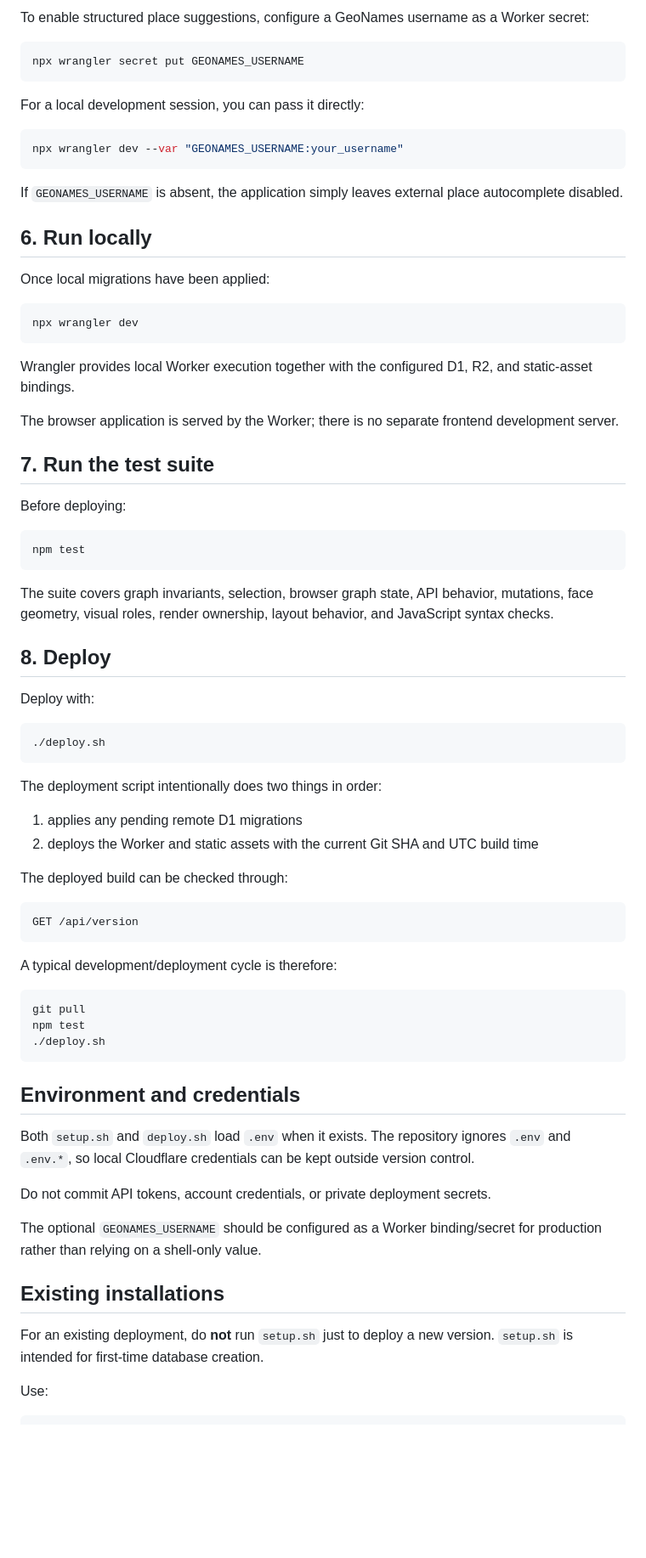
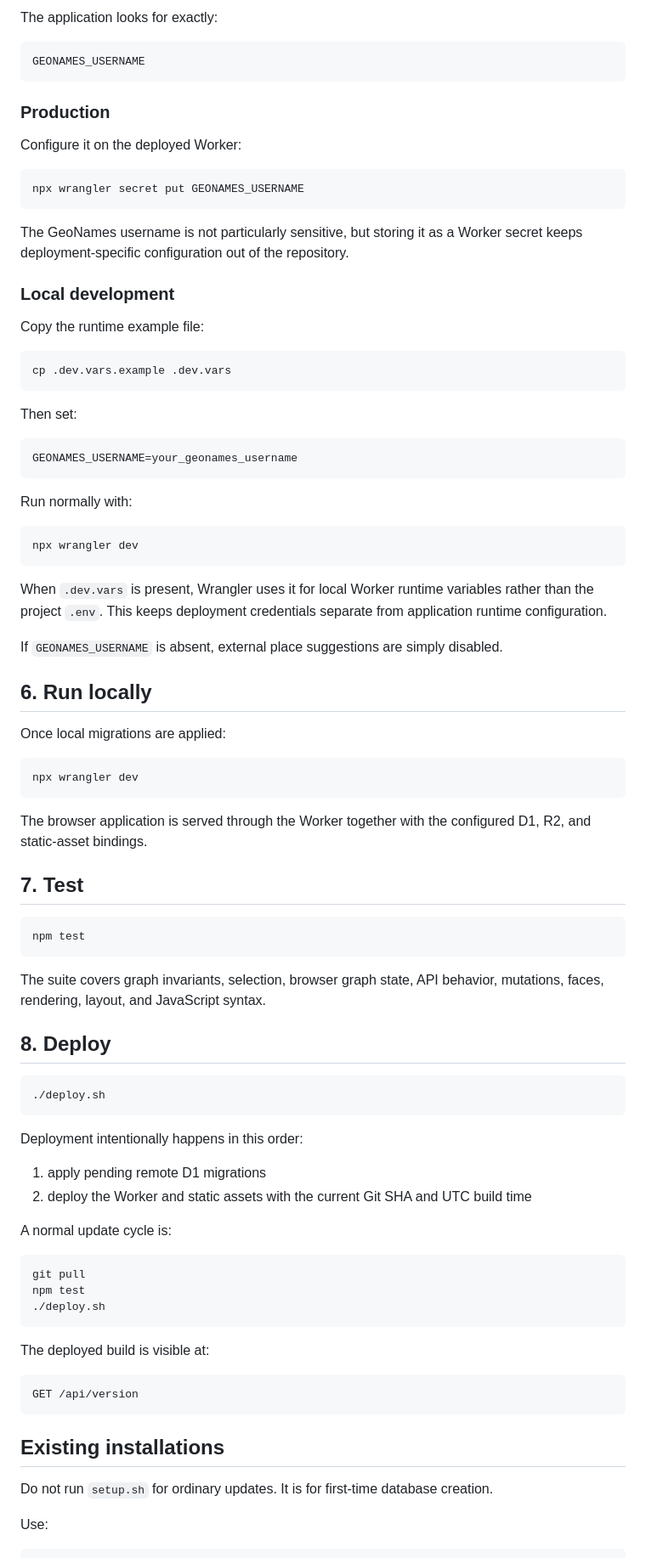
Before and after one commit to guybarnahum/family_tree, a Markdown page: INSTALL.md, the part around one of its changes. Shown at 85% size. GitHub-like rendering; blank space fills up the shorter version.

Commit message:
Clarify deployment and runtime configuration

````diff
--- a/INSTALL.md
+++ b/INSTALL.md
@@ -126,60 +169,74 @@ Place fields work as free-form text without any external service.
 
-To enable structured place suggestions, configure a GeoNames username as a Worker secret:
+The application looks for exactly:
+
+```text
+GEONAMES_USERNAME
+```
+
+### Production
+
+Configure it on the deployed Worker:
 
 ```bash
 npx wrangler secret put GEONAMES_USERNAME
 ```
 
-For a local development session, you can pass it directly:
+The GeoNames username is not particularly sensitive, but storing it as a Worker secret keeps deployment-specific configuration out of the repository.
+
+### Local development
+
+Copy the runtime example file:
 
 ```bash
-npx wrangler dev --var "GEONAMES_USERNAME:your_username"
+cp .dev.vars.example .dev.vars
 ```
 
-If `GEONAMES_USERNAME` is absent, the application simply leaves external place autocomplete disabled.
+Then set:
 
-## 6. Run locally
+```bash
+GEONAMES_USERNAME=your_geonames_username
+```
 
-Once local migrations have been applied:
+Run normally with:
 
 ```bash
 npx wrangler dev
 ```
 
-Wrangler provides local Worker execution together with the configured D1, R2, and static-asset bindings.
+When `.dev.vars` is present, Wrangler uses it for local Worker runtime variables rather than the project `.env`. This keeps deployment credentials separate from application runtime configuration.
 
-The browser application is served by the Worker; there is no separate frontend development server.
+If `GEONAMES_USERNAME` is absent, external place suggestions are simply disabled.
 
-## 7. Run the test suite
+## 6. Run locally
 
-Before deploying:
+Once local migrations are applied:
+
+```bash
+npx wrangler dev
+```
+
+The browser application is served through the Worker together with the configured D1, R2, and static-asset bindings.
+
+## 7. Test
 
 ```bash
 npm test
 ```
 
-The suite covers graph invariants, selection, browser graph state, API behavior, mutations, face geometry, visual roles, render ownership, layout behavior, and JavaScript syntax checks.
+The suite covers graph invariants, selection, browser graph state, API behavior, mutations, faces, rendering, layout, and JavaScript syntax.
 
 ## 8. Deploy
-
-Deploy with:
 
 ```bash
 ./deploy.sh
 ```
 
-The deployment script intentionally does two things in order:
+Deployment intentionally happens in this order:
 
-1. applies any pending remote D1 migrations
-2. deploys the Worker and static assets with the current Git SHA and UTC build time
+1. apply pending remote D1 migrations
+2. deploy the Worker and static assets with the current Git SHA and UTC build time
 
-The deployed build can be checked through:
-
-```text
-GET /api/version
-```
-
-A typical development/deployment cycle is therefore:
+A normal update cycle is:
 
 ```bash
 git pull
@@ -187,17 +244,15 @@ npm test
 ./deploy.sh
 ```
 
-## Environment and credentials
+The deployed build is visible at:
 
-Both `setup.sh` and `deploy.sh` load `.env` when it exists. The repository ignores `.env` and `.env.*`, so local Cloudflare credentials can be kept outside version control.
-
-Do not commit API tokens, account credentials, or private deployment secrets.
-
-The optional `GEONAMES_USERNAME` should be configured as a Worker binding/secret for production rather than relying on a shell-only value.
+```text
+GET /api/version
+```
 
 ## Existing installations
 
-For an existing deployment, do **not** run `setup.sh` just to deploy a new version. `setup.sh` is intended for first-time database creation.
+Do not run `setup.sh` for ordinary updates. It is for first-time database creation.
 
 Use:
 
````
Also changed, not shown: other parts of INSTALL.md (+81 -56 lines).
